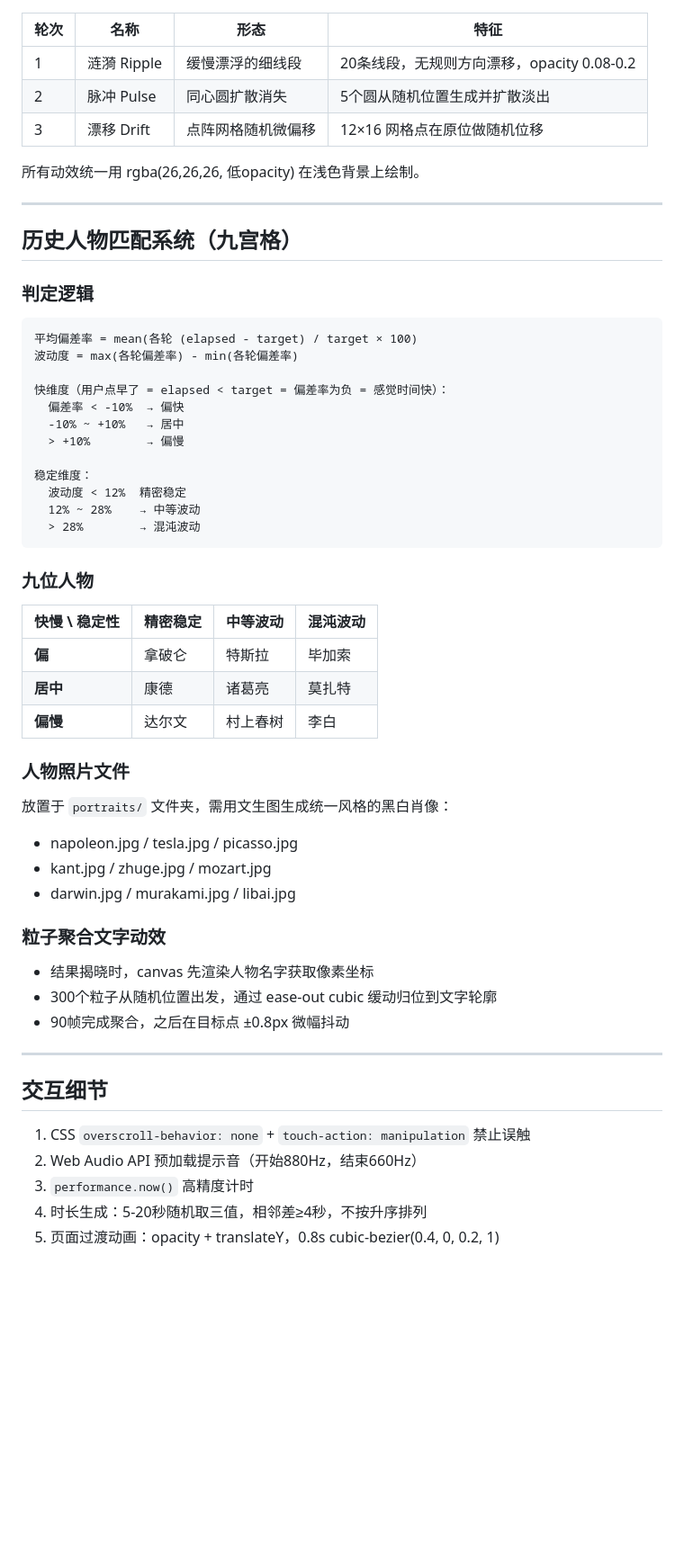
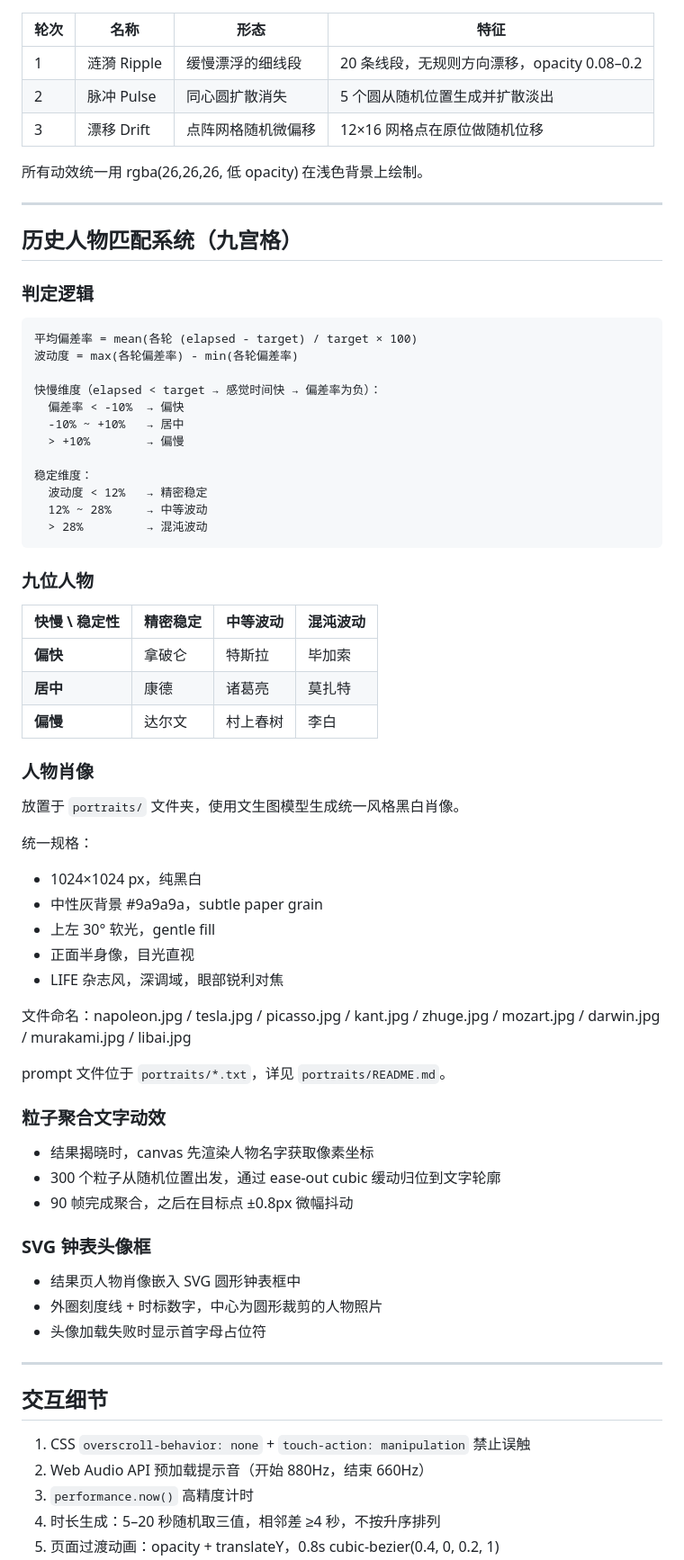
Before and after one commit to neaolee-Pusmeox/time-perception-lab, a Markdown page: 时间感校准实验室-设计文档.md, the part around one of its changes. Shown at 90% size. Rendered like a GitHub page; blank space fills up the shorter version.

Commit message:
docs: 新增 README.md + 设计文档升级至 v3.2
README：项目介绍、玩法、匹配矩阵、目录结构、技术栈、肖像说明、版本历史。

设计文档：从 v2 升级至 v3.2，新增 SVG 钟表头像框、响应式设计、协议兼容性、版本历史表等章节；删除已修复的已知问题列表。

````diff
--- a/时间感校准实验室-设计文档.md
+++ b/时间感校准实验室-设计文档.md
@@ -68,11 +70,11 @@
 
 | 轮次 | 名称 | 形态 | 特征 |
 |------|------|------|------|
-| 1 | 涟漪 Ripple | 缓慢漂浮的细线段 | 20条线段，无规则方向漂移，opacity 0.08-0.2 |
-| 2 | 脉冲 Pulse | 同心圆扩散消失 | 5个圆从随机位置生成并扩散淡出 |
+| 1 | 涟漪 Ripple | 缓慢漂浮的细线段 | 20 条线段，无规则方向漂移，opacity 0.08–0.2 |
+| 2 | 脉冲 Pulse | 同心圆扩散消失 | 5 个圆从随机位置生成并扩散淡出 |
 | 3 | 漂移 Drift | 点阵网格随机微偏移 | 12×16 网格点在原位做随机位移 |
 
-所有动效统一用 rgba(26,26,26, 低opacity) 在浅色背景上绘制。
+所有动效统一用 rgba(26,26,26, 低 opacity) 在浅色背景上绘制。
 
 ---
 
@@ -84,44 +86,58 @@
 平均偏差率 = mean(各轮 (elapsed - target) / target × 100)
 波动度 = max(各轮偏差率) - min(各轮偏差率)
 
-快维度（用户点早了 = elapsed < target = 偏差率为负 = 感觉时间快）：
+快慢维度（elapsed < target → 感觉时间快 → 偏差率为负）：
   偏差率 < -10%  → 偏快
   -10% ~ +10%   → 居中
   > +10%        → 偏慢
 
 稳定维度：
-  波动度 < 12%  精密稳定
-  12% ~ 28%    → 中等波动
-  > 28%        → 混沌波动
+  波动度 < 12%   → 精密稳定
+  12% ~ 28%     → 中等波动
+  > 28%         → 混沌波动
 ```
 
 ### 九位人物
 
 | 快慢 \ 稳定性 | 精密稳定 | 中等波动 | 混沌波动 |
 |---|---|---|---|
-| **偏** | 拿破仑 | 特斯拉 | 毕加索 |
+| **偏快** | 拿破仑 | 特斯拉 | 毕加索 |
 | **居中** | 康德 | 诸葛亮 | 莫扎特 |
 | **偏慢** | 达尔文 | 村上春树 | 李白 |
 
-### 人物照片文件
+### 人物肖像
 
-放置于 `portraits/` 文件夹，需用文生图生成统一风格的黑白肖像：
-- napoleon.jpg / tesla.jpg / picasso.jpg
-- kant.jpg / zhuge.jpg / mozart.jpg
-- darwin.jpg / murakami.jpg / libai.jpg
+放置于 `portraits/` 文件夹，使用文生图模型生成统一风格黑白肖像。
+
+统一规格：
+- 1024×1024 px，纯黑白
+- 中性灰背景 #9a9a9a，subtle paper grain
+- 上左 30° 软光，gentle fill
+- 正面半身像，目光直视
+- LIFE 杂志风，深调域，眼部锐利对焦
+
+文件命名：napoleon.jpg / tesla.jpg / picasso.jpg / kant.jpg / zhuge.jpg / mozart.jpg / darwin.jpg / murakami.jpg / libai.jpg
+
+prompt 文件位于 `portraits/*.txt`，详见 `portraits/README.md`。
 
 ### 粒子聚合文字动效
 
 - 结果揭晓时，canvas 先渲染人物名字获取像素坐标
-- 300个粒子从随机位置出发，通过 ease-out cubic 缓动归位到文字轮廓
-- 90帧完成聚合，之后在目标点 ±0.8px 微幅抖动
+- 300 个粒子从随机位置出发，通过 ease-out cubic 缓动归位到文字轮廓
+- 90 帧完成聚合，之后在目标点 ±0.8px 微幅抖动
+
+### SVG 钟表头像框
+
+- 结果页人物肖像嵌入 SVG 圆形钟表框中
+- 外圈刻度线 + 时标数字，中心为圆形裁剪的人物照片
+- 头像加载失败时显示首字母占位符
 
 ---
 
 ## 交互细节
 
 1. CSS `overscroll-behavior: none` + `touch-action: manipulation` 禁止误触
-2. Web Audio API 预加载提示音（开始880Hz，结束660Hz）
+2. Web Audio API 预加载提示音（开始 880Hz，结束 660Hz）
 3. `performance.now()` 高精度计时
-4. 时长生成：5-20秒随机取三值，相邻差≥4秒，不按升序排列
+4. 时长生成：5–20 秒随机取三值，相邻差 ≥4 秒，不按升序排列
 5. 页面过渡动画：opacity + translateY，0.8s cubic-bezier(0.4, 0, 0.2, 1)
````
Also changed, not shown: other parts of 时间感校准实验室-设计文档.md (+56 -26 lines), README.md (added, +88 -0 lines).
